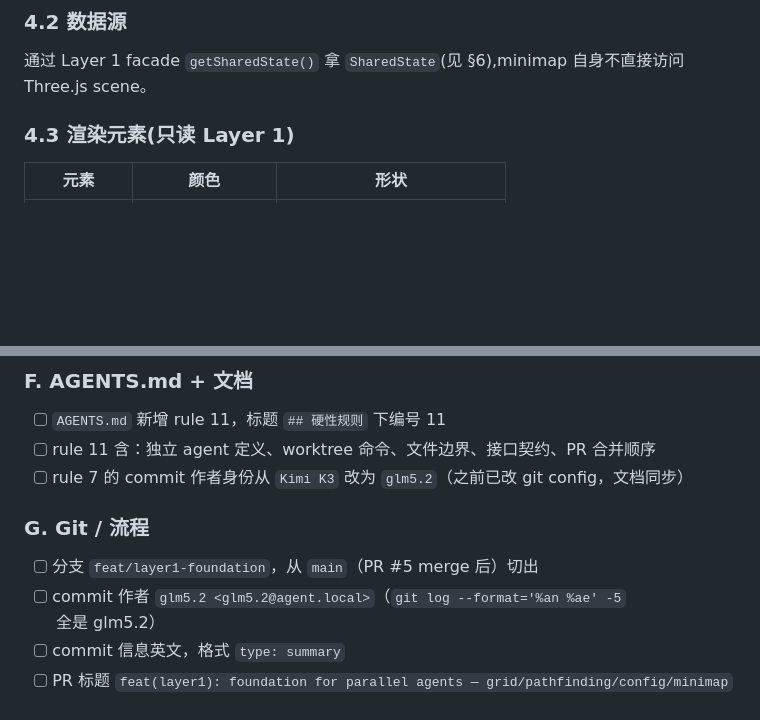
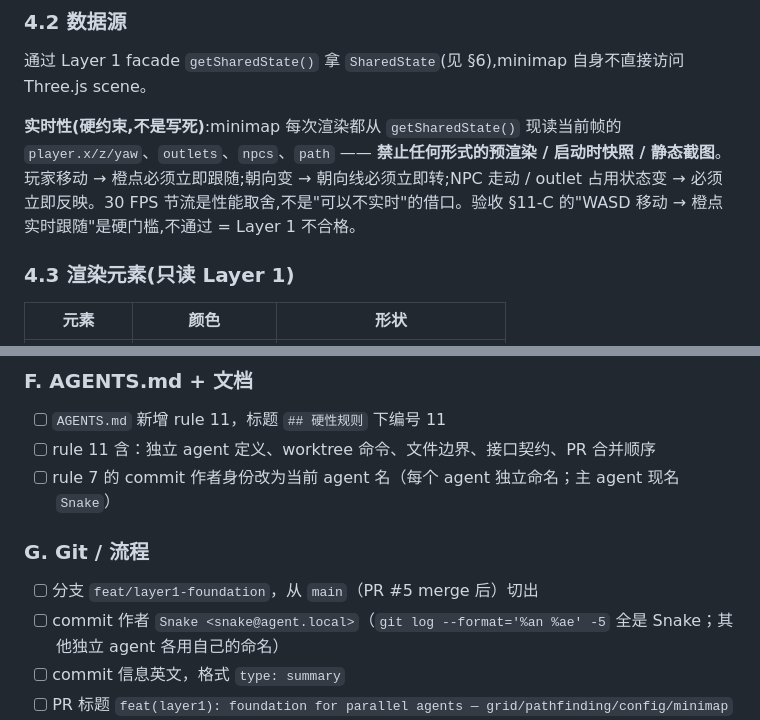
Before and after one commit to junhaoli95/gamejam-2026, a Markdown page: spec/2026-08-03-layer1-foundation-design.md, 2 parts joined by grey strips. Drawn GitHub-style; blank space fills up the shorter version.

Commit message:
docs: spec Layer 1 realtime constraint + AGENTS rule 7 docs-only exception
Two doc revisions bundled (last PR for docs-only; future micro spec
edits use the new rule 7 exception):

1. AGENTS.md rule 7: add docs-only micro-revision exception
   - Pure *.md wording changes (≤10 lines, no code, no build impact,
     spec not yet consumed by any implementation) may commit directly
     to main without PR.
   - Once a spec is referenced by an implementing PR, subsequent
     revisions must go through PR (prevents silent spec drift from
     already-reviewed implementations).
   - Also: rule 7 authorship wording decoupled from a specific name
     ('Kimi K3' → 'current agent name; main agent now Snake').

2. spec/2026-08-03-layer1-foundation-design.md §4.2: minimap realtime
   constraint (HARD) — every render frame must read fresh state from
   getSharedState(); no pre-render / startup snapshot / static
   screenshot. 30fps throttle is a perf tradeoff, not an excuse.
   §11-C 'WASD → dot follows' is a hard gate.

3. spec §11-G/F: commit authorship glm5.2 → Snake (current main agent).

PR #6 closed (was docs-only 3-line spec revision; superseded by this
PR which bundles the AGENTS.md rule change that makes such revisions
PR-free going forward).

```diff
--- a/spec/2026-08-03-layer1-foundation-design.md
+++ b/spec/2026-08-03-layer1-foundation-design.md
@@ -98,6 +98,8 @@ export function findPath(
 ### 4.2 数据源
 
 通过 Layer 1 facade `getSharedState()` 拿 `SharedState`(见 §6),minimap 自身不直接访问 Three.js scene。
+
+**实时性(硬约束,不是写死)**:minimap 每次渲染都从 `getSharedState()` 现读当前帧的 `player.x/z/yaw`、`outlets`、`npcs`、`path` —— **禁止任何形式的预渲染 / 启动时快照 / 静态截图**。玩家移动 → 橙点必须立即跟随;朝向变 → 朝向线必须立即转;NPC 走动 / outlet 占用状态变 → 必须立即反映。30 FPS 节流是性能取舍,不是"可以不实时"的借口。验收 §11-C 的"WASD 移动 → 橙点实时跟随"是硬门槛,不通过 = Layer 1 不合格。
 
 ### 4.3 渲染元素(只读 Layer 1)
 
@@ -335,12 +337,12 @@ A* 是纯函数 `(grid, start, goal) → path`,在 mock grid 上可单测全绿
 
 - [ ] `AGENTS.md` 新增 rule 11，标题 `## 硬性规则` 下编号 11
 - [ ] rule 11 含：独立 agent 定义、worktree 命令、文件边界、接口契约、PR 合并顺序
-- [ ] rule 7 的 commit 作者身份从 `Kimi K3` 改为 `glm5.2`（之前已改 git config，文档同步）
+- [ ] rule 7 的 commit 作者身份改为当前 agent 名（每个 agent 独立命名；主 agent 现名 `Snake`）
 
 ### G. Git / 流程
 
 - [ ] 分支 `feat/layer1-foundation`，从 `main`（PR #5 merge 后）切出
-- [ ] commit 作者 `glm5.2 <glm5.2@agent.local>`（`git log --format='%an %ae' -5` 全是 glm5.2）
+- [ ] commit 作者 `Snake <snake@agent.local>`（`git log --format='%an %ae' -5` 全是 Snake；其他独立 agent 各用自己的命名）
 - [ ] commit 信息英文，格式 `type: summary`
 - [ ] PR 标题 `feat(layer1): foundation for parallel agents — grid/pathfinding/config/minimap`
 - [ ] PR body 含 spec 链接 + 验收 checklist 勾选截图/输出
```
Also changed, not shown: AGENTS.md (+2 -1 lines).
